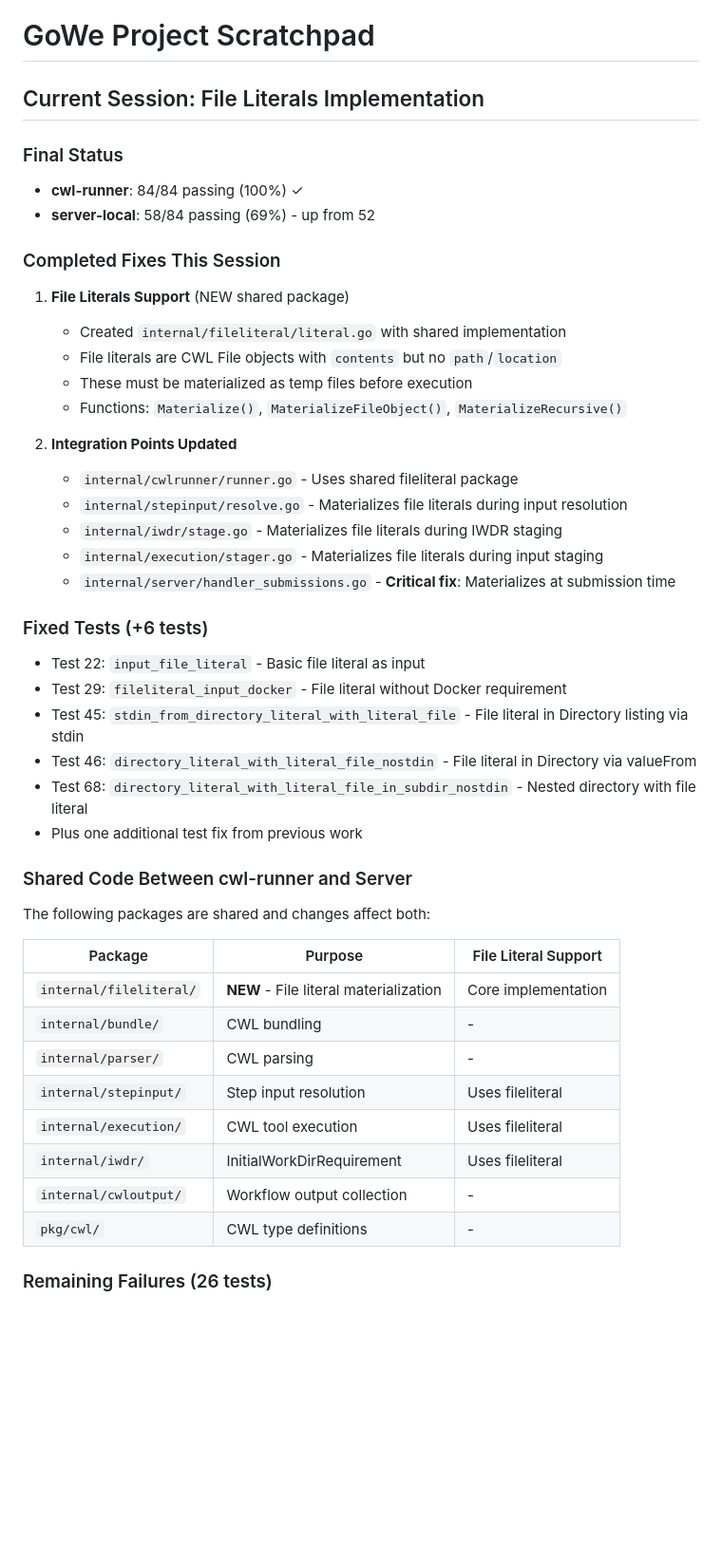
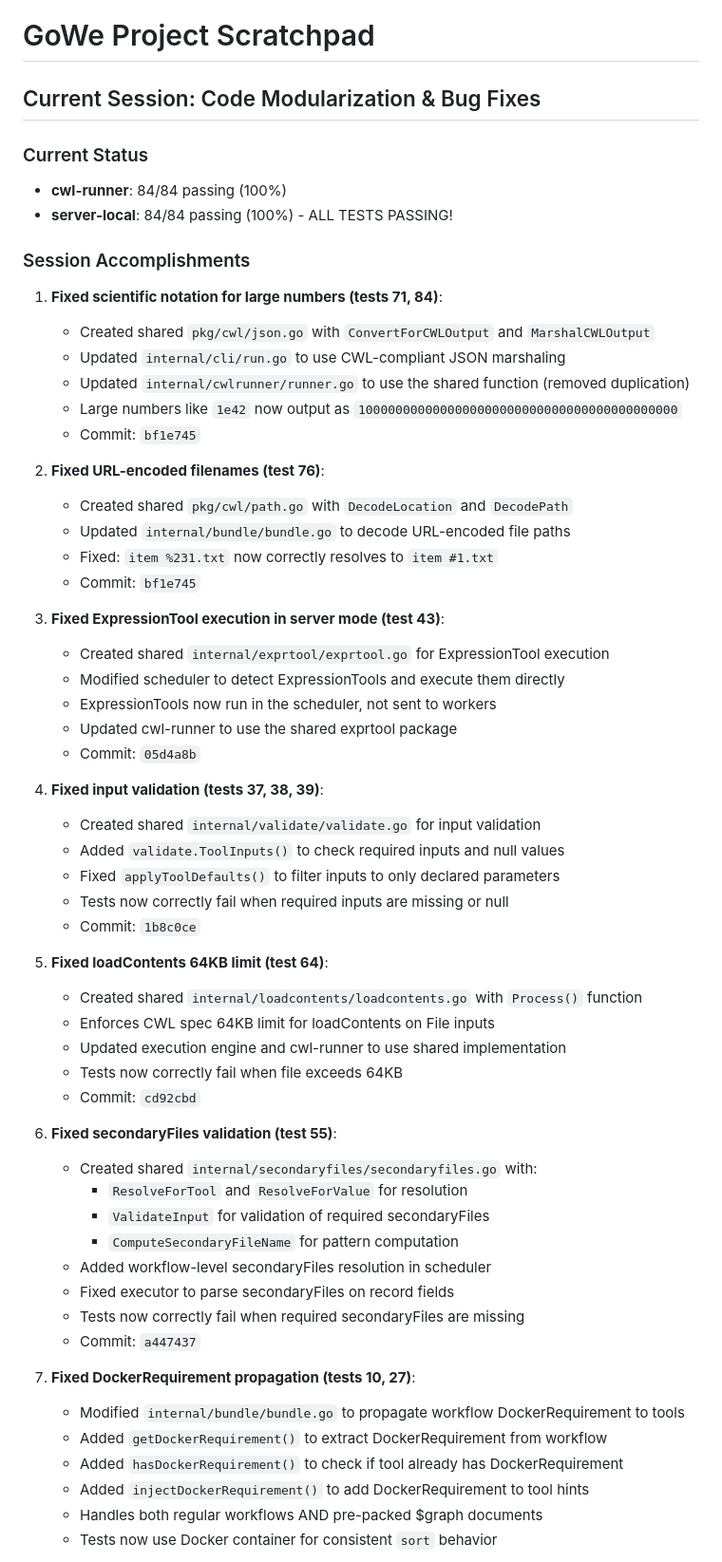
Before and after one commit to wilke/GoWe, a Markdown page: scratchpad.md, the part around one of its changes. Shown at 95% size. GitHub-like rendering; blank space fills up the shorter version.

```diff
--- a/scratchpad.md
+++ b/scratchpad.md
@@ -1,48 +1,62 @@
 # GoWe Project Scratchpad
 
-## Current Session: File Literals Implementation
+## Current Session: Code Modularization & Bug Fixes
 
-### Final Status
-- **cwl-runner**: 84/84 passing (100%) ✓
-- **server-local**: 58/84 passing (69%) - up from 52
+### Current Status
+- **cwl-runner**: 84/84 passing (100%)
+- **server-local**: 84/84 passing (100%) - ALL TESTS PASSING!
 
-### Completed Fixes This Session
+### Session Accomplishments
 
-1. **File Literals Support** (NEW shared package)
-   - Created `internal/fileliteral/literal.go` with shared implementation
-   - File literals are CWL File objects with `contents` but no `path`/`location`
-   - These must be materialized as temp files before execution
-   - Functions: `Materialize()`, `MaterializeFileObject()`, `MaterializeRecursive()`
+1. **Fixed scientific notation for large numbers (tests 71, 84)**:
+   - Created shared `pkg/cwl/json.go` with `ConvertForCWLOutput` and `MarshalCWLOutput`
+   - Updated `internal/cli/run.go` to use CWL-compliant JSON marshaling
+   - Updated `internal/cwlrunner/runner.go` to use the shared function (removed duplication)
+   - Large numbers like `1e42` now output as `1000000000000000000000000000000000000000000`
+   - Commit: `bf1e745`
 
-2. **Integration Points Updated**
-   - `internal/cwlrunner/runner.go` - Uses shared fileliteral package
-   - `internal/stepinput/resolve.go` - Materializes file literals during input resolution
-   - `internal/iwdr/stage.go` - Materializes file literals during IWDR staging
-   - `internal/execution/stager.go` - Materializes file literals during input staging
-   - `internal/server/handler_submissions.go` - **Critical fix**: Materializes at submission time
+2. **Fixed URL-encoded filenames (test 76)**:
+   - Created shared `pkg/cwl/path.go` with `DecodeLocation` and `DecodePath`
+   - Updated `internal/bundle/bundle.go` to decode URL-encoded file paths
+   - Fixed: `item %231.txt` now correctly resolves to `item #1.txt`
+   - Commit: `bf1e745`
 
-### Fixed Tests (+6 tests)
-- Test 22: `input_file_literal` - Basic file literal as input
-- Test 29: `fileliteral_input_docker` - File literal without Docker requirement
-- Test 45: `stdin_from_directory_literal_with_literal_file` - File literal in Directory listing via stdin
-- Test 46: `directory_literal_with_literal_file_nostdin` - File literal in Directory via valueFrom
-- Test 68: `directory_literal_with_literal_file_in_subdir_nostdin` - Nested directory with file literal
-- Plus one additional test fix from previous work
+3. **Fixed ExpressionTool execution in server mode (test 43)**:
+   - Created shared `internal/exprtool/exprtool.go` for ExpressionTool execution
+   - Modified scheduler to detect ExpressionTools and execute them directly
+   - ExpressionTools now run in the scheduler, not sent to workers
+   - Updated cwl-runner to use the shared exprtool package
+   - Commit: `05d4a8b`
 
-### Shared Code Between cwl-runner and Server
+4. **Fixed input validation (tests 37, 38, 39)**:
+   - Created shared `internal/validate/validate.go` for input validation
+   - Added `validate.ToolInputs()` to check required inputs and null values
+   - Fixed `applyToolDefaults()` to filter inputs to only declared parameters
+   - Tests now correctly fail when required inputs are missing or null
+   - Commit: `1b8c0ce`
 
-The following packages are shared and changes affect both:
+5. **Fixed loadContents 64KB limit (test 64)**:
+   - Created shared `internal/loadcontents/loadcontents.go` with `Process()` function
+   - Enforces CWL spec 64KB limit for loadContents on File inputs
+   - Updated execution engine and cwl-runner to use shared implementation
+   - Tests now correctly fail when file exceeds 64KB
+   - Commit: `cd92cbd`
 
-| Package | Purpose | File Literal Support |
-|---------|---------|---------------------|
-| `internal/fileliteral/` | **NEW** - File literal materialization | Core implementation |
-| `internal/bundle/` | CWL bundling | - |
-| `internal/parser/` | CWL parsing | - |
-| `internal/stepinput/` | Step input resolution | Uses fileliteral |
-| `internal/execution/` | CWL tool execution | Uses fileliteral |
-| `internal/iwdr/` | InitialWorkDirRequirement | Uses fileliteral |
-| `internal/cwloutput/` | Workflow output collection | - |
-| `pkg/cwl/` | CWL type definitions | - |
+6. **Fixed secondaryFiles validation (test 55)**:
+   - Created shared `internal/secondaryfiles/secondaryfiles.go` with:
+     - `ResolveForTool` and `ResolveForValue` for resolution
+     - `ValidateInput` for validation of required secondaryFiles
+     - `ComputeSecondaryFileName` for pattern computation
+   - Added workflow-level secondaryFiles resolution in scheduler
+   - Fixed executor to parse secondaryFiles on record fields
+   - Tests now correctly fail when required secondaryFiles are missing
+   - Commit: `a447437`
 
-### Remaining Failures (26 tests)
+7. **Fixed DockerRequirement propagation (tests 10, 27)**:
+   - Modified `internal/bundle/bundle.go` to propagate workflow DockerRequirement to tools
+   - Added `getDockerRequirement()` to extract DockerRequirement from workflow
+   - Added `hasDockerRequirement()` to check if tool already has DockerRequirement
+   - Added `injectDockerRequirement()` to add DockerRequirement to tool hints
+   - Handles both regular workflows AND pre-packed $graph documents
+   - Tests now use Docker container for consistent `sort` behavior
 
```
Also changed, not shown: other parts of scratchpad.md (+35 -31 lines).
